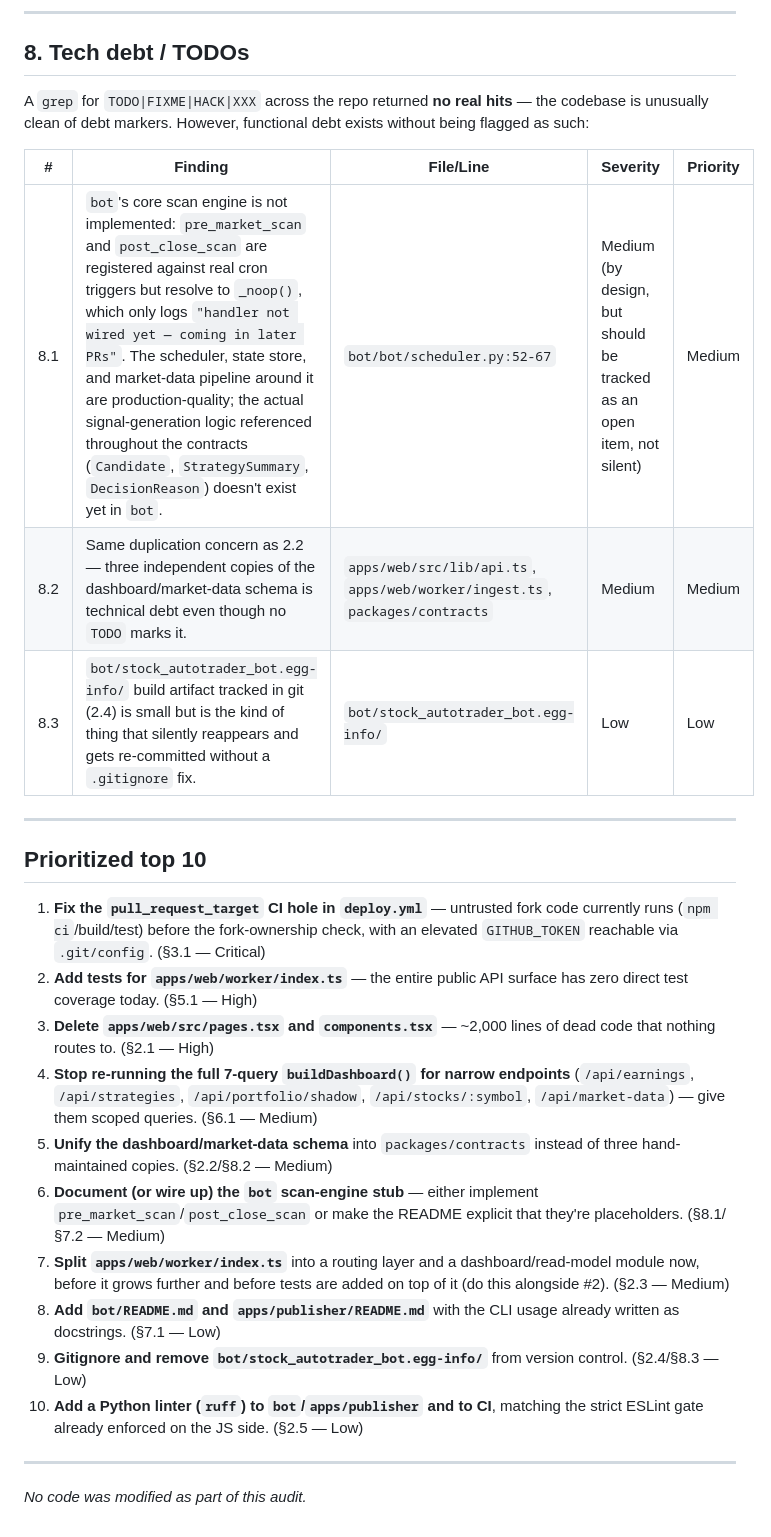
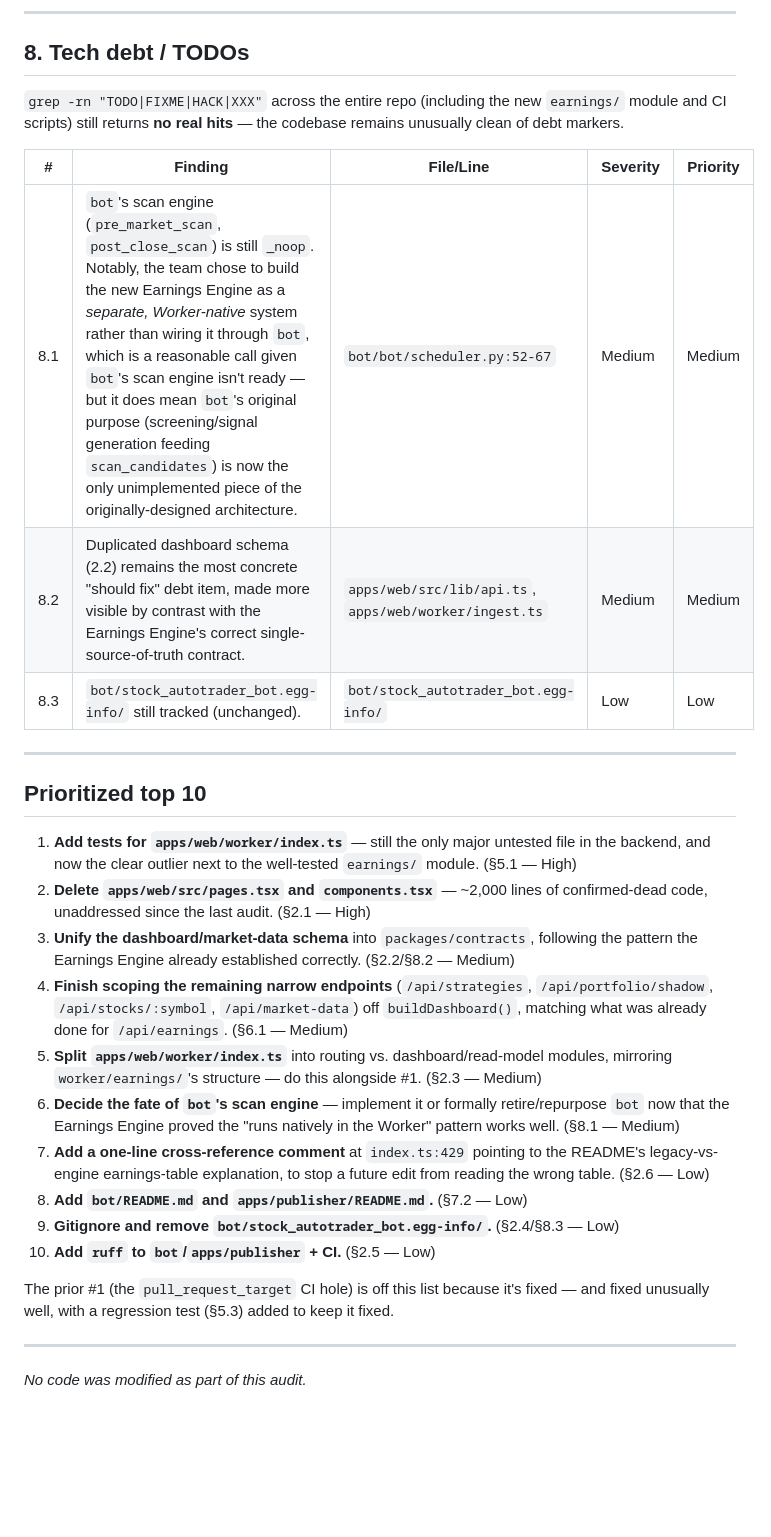
Before and after one commit to drdrey7/stock-autotrader, a Markdown page: AUDIT.md, the part around one of its changes. Drawn GitHub-style; blank space fills up the shorter version.

```diff
--- a/AUDIT.md
+++ b/AUDIT.md
@@ -112,28 +123,30 @@ No N+1 query patterns, unbounded loops, or missing indexes were found; migration
 
 ## 8. Tech debt / TODOs
 
-A `grep` for `TODO|FIXME|HACK|XXX` across the repo returned **no real hits** — the codebase is unusually clean of debt markers. However, functional debt exists without being flagged as such:
+`grep -rn "TODO|FIXME|HACK|XXX"` across the entire repo (including the new `earnings/` module and CI scripts) still returns **no real hits** — the codebase remains unusually clean of debt markers.
 
 | # | Finding | File/Line | Severity | Priority |
 |---|---|---|---|---|
-| 8.1 | `bot`'s core scan engine is not implemented: `pre_market_scan` and `post_close_scan` are registered against real cron triggers but resolve to `_noop()`, which only logs `"handler not wired yet — coming in later PRs"`. The scheduler, state store, and market-data pipeline around it are production-quality; the actual signal-generation logic referenced throughout the contracts (`Candidate`, `StrategySummary`, `DecisionReason`) doesn't exist yet in `bot`. | `bot/bot/scheduler.py:52-67` | Medium (by design, but should be tracked as an open item, not silent) | Medium |
-| 8.2 | Same duplication concern as 2.2 — three independent copies of the dashboard/market-data schema is technical debt even though no `TODO` marks it. | `apps/web/src/lib/api.ts`, `apps/web/worker/ingest.ts`, `packages/contracts` | Medium | Medium |
-| 8.3 | `bot/stock_autotrader_bot.egg-info/` build artifact tracked in git (2.4) is small but is the kind of thing that silently reappears and gets re-committed without a `.gitignore` fix. | `bot/stock_autotrader_bot.egg-info/` | Low | Low |
+| 8.1 | `bot`'s scan engine (`pre_market_scan`, `post_close_scan`) is still `_noop`. Notably, the team chose to build the new Earnings Engine as a *separate, Worker-native* system rather than wiring it through `bot`, which is a reasonable call given `bot`'s scan engine isn't ready — but it does mean `bot`'s original purpose (screening/signal generation feeding `scan_candidates`) is now the only unimplemented piece of the originally-designed architecture. | `bot/bot/scheduler.py:52-67` | Medium | Medium |
+| 8.2 | Duplicated dashboard schema (2.2) remains the most concrete "should fix" debt item, made more visible by contrast with the Earnings Engine's correct single-source-of-truth contract. | `apps/web/src/lib/api.ts`, `apps/web/worker/ingest.ts` | Medium | Medium |
+| 8.3 | `bot/stock_autotrader_bot.egg-info/` still tracked (unchanged). | `bot/stock_autotrader_bot.egg-info/` | Low | Low |
 
 ---
 
 ## Prioritized top 10
 
-1. **Fix the `pull_request_target` CI hole in `deploy.yml`** — untrusted fork code currently runs (`npm ci`/build/test) before the fork-ownership check, with an elevated `GITHUB_TOKEN` reachable via `.git/config`. (§3.1 — Critical)
-2. **Add tests for `apps/web/worker/index.ts`** — the entire public API surface has zero direct test coverage today. (§5.1 — High)
-3. **Delete `apps/web/src/pages.tsx` and `components.tsx`** — ~2,000 lines of dead code that nothing routes to. (§2.1 — High)
-4. **Stop re-running the full 7-query `buildDashboard()` for narrow endpoints** (`/api/earnings`, `/api/strategies`, `/api/portfolio/shadow`, `/api/stocks/:symbol`, `/api/market-data`) — give them scoped queries. (§6.1 — Medium)
-5. **Unify the dashboard/market-data schema** into `packages/contracts` instead of three hand-maintained copies. (§2.2/§8.2 — Medium)
-6. **Document (or wire up) the `bot` scan-engine stub** — either implement `pre_market_scan`/`post_close_scan` or make the README explicit that they're placeholders. (§8.1/§7.2 — Medium)
-7. **Split `apps/web/worker/index.ts`** into a routing layer and a dashboard/read-model module now, before it grows further and before tests are added on top of it (do this alongside #2). (§2.3 — Medium)
-8. **Add `bot/README.md` and `apps/publisher/README.md`** with the CLI usage already written as docstrings. (§7.1 — Low)
-9. **Gitignore and remove `bot/stock_autotrader_bot.egg-info/`** from version control. (§2.4/§8.3 — Low)
-10. **Add a Python linter (`ruff`) to `bot`/`apps/publisher` and to CI**, matching the strict ESLint gate already enforced on the JS side. (§2.5 — Low)
+1. **Add tests for `apps/web/worker/index.ts`** — still the only major untested file in the backend, and now the clear outlier next to the well-tested `earnings/` module. (§5.1 — High)
+2. **Delete `apps/web/src/pages.tsx` and `components.tsx`** — ~2,000 lines of confirmed-dead code, unaddressed since the last audit. (§2.1 — High)
+3. **Unify the dashboard/market-data schema** into `packages/contracts`, following the pattern the Earnings Engine already established correctly. (§2.2/§8.2 — Medium)
+4. **Finish scoping the remaining narrow endpoints** (`/api/strategies`, `/api/portfolio/shadow`, `/api/stocks/:symbol`, `/api/market-data`) off `buildDashboard()`, matching what was already done for `/api/earnings`. (§6.1 — Medium)
+5. **Split `apps/web/worker/index.ts`** into routing vs. dashboard/read-model modules, mirroring `worker/earnings/`'s structure — do this alongside #1. (§2.3 — Medium)
+6. **Decide the fate of `bot`'s scan engine** — implement it or formally retire/repurpose `bot` now that the Earnings Engine proved the "runs natively in the Worker" pattern works well. (§8.1 — Medium)
+7. **Add a one-line cross-reference comment** at `index.ts:429` pointing to the README's legacy-vs-engine earnings-table explanation, to stop a future edit from reading the wrong table. (§2.6 — Low)
+8. **Add `bot/README.md` and `apps/publisher/README.md`.** (§7.2 — Low)
+9. **Gitignore and remove `bot/stock_autotrader_bot.egg-info/`.** (§2.4/§8.3 — Low)
+10. **Add `ruff` to `bot`/`apps/publisher` + CI.** (§2.5 — Low)
+
+The prior #1 (the `pull_request_target` CI hole) is off this list because it's fixed — and fixed unusually well, with a regression test (§5.3) added to keep it fixed.
 
 ---
 
```
Also changed, not shown: other parts of AUDIT.md (+60 -49 lines).
